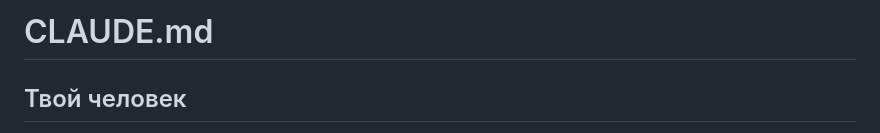
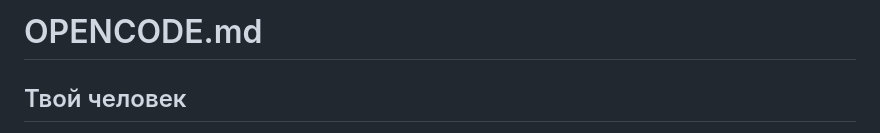
Before and after one commit to Julia-B2/calculator-ARmi, a Markdown page: OPENCODE.md, the part around the change. Rendered like a GitHub page.

Commit message:
Переименован CLAUDE.md -> OPENCODE.md

```diff
--- a/CLAUDE.md
+++ b/OPENCODE.md
@@ -1,4 +1,4 @@
-# CLAUDE.md
+# OPENCODE.md
 
 ## Твой человек
 
```
